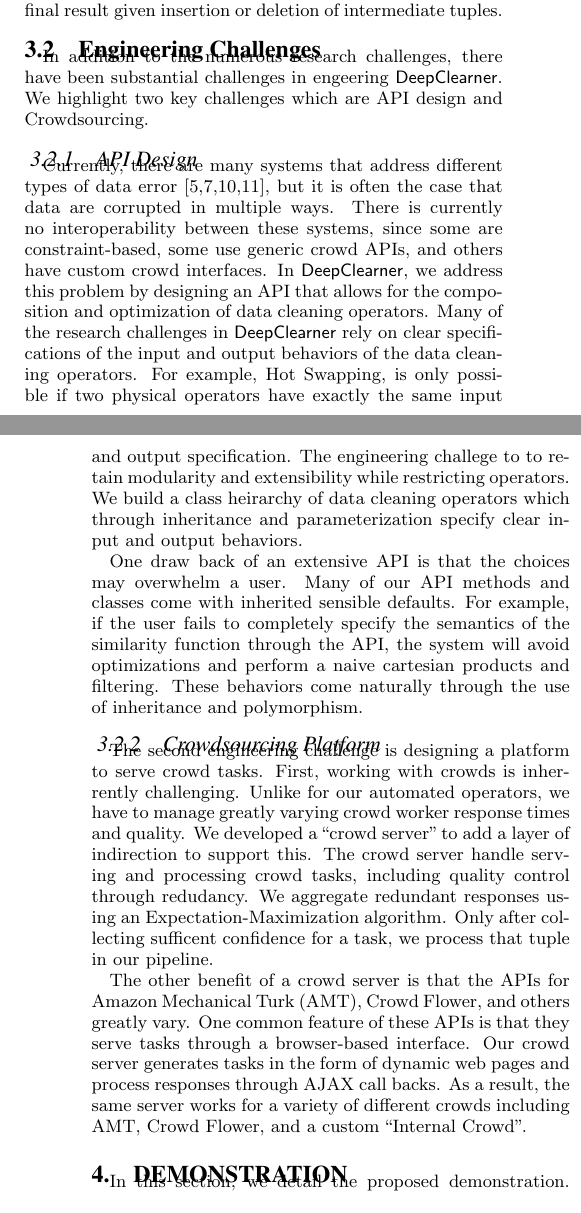
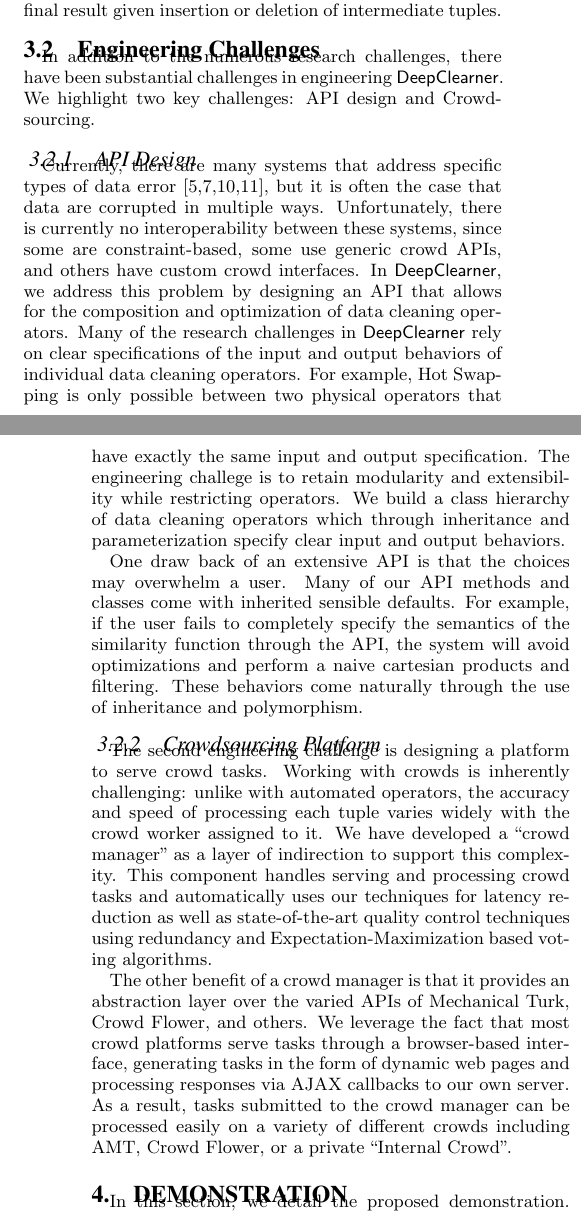
Before and after one commit to sjyk/vldb15-demo, a LaTeX paper (demo.tex, which reads engineeringchallenges.tex): two parts of the columns of pages 3 and 4 of 5, joined at a grey line, cut so that both start at the same text. Compiled offline with pdfLaTeX.

Commit message:
Pass over engineering challenges.

```diff
--- a/engineeringchallenges.tex
+++ b/engineeringchallenges.tex
@@ -1,17 +1,18 @@
+% !TEX root = demo.tex
 \subsection{Engineering Challenges}
-In addition to the numerous research challenges, there have been substantial challenges in engeering \sys.
-We highlight two key challenges which are API design and Crowdsourcing.
+In addition to the numerous research challenges, there have been substantial challenges in engineering \sys.
+We highlight two key challenges: API design and Crowdsourcing.
 
 \subsubsection{API Design}
-Currently, there are many systems that address different types of data error \cite{gokhale2014corleone,park2014crowdfill,eracer,chen2014integrating}, but it is often
+Currently, there are many systems that address specific types of data error \cite{gokhale2014corleone,park2014crowdfill,eracer,chen2014integrating}, but it is often
 the case that data are corrupted in multiple ways.
-There is currently no interoperability between these systems, since some are constraint-based, some use generic crowd APIs, and others have custom crowd interfaces.
+Unfortunately, there is currently no interoperability between these systems, since some are constraint-based, some use generic crowd APIs, and others have custom crowd interfaces.
 In \sys, we address this problem by designing an API that allows for the composition and optimization of data cleaning operators.
 Many of the research challenges in \sys rely on clear specifications of the input and output behaviors of
-the data cleaning operators.
-For example, Hot Swapping, is only possible if two physical operators have exactly the same input and output specification.
-The engineering challege to to retain modularity and extensibility while restricting operators.
-We build a class heirarchy of data cleaning operators which through inheritance and parameterization specify clear input and output behaviors.
+individual data cleaning operators.
+For example, Hot Swapping is only possible between two physical operators that have exactly the same input and output specification.
+The engineering challege is to retain modularity and extensibility while restricting operators.
+We build a class hierarchy of data cleaning operators which through inheritance and parameterization specify clear input and output behaviors.
 
 One draw back of an extensive API is that the choices may overwhelm a user.
 Many of our API methods and classes come with inherited sensible defaults.
@@ -21,15 +22,10 @@ These behaviors come naturally through the use of inheritance and polymorphism.
 
 \subsubsection{Crowdsourcing Platform}
 The second engineering challenge is designing a platform to serve crowd tasks.
-First, working with crowds is inherrently challenging.
-Unlike for our automated operators, we have to manage greatly varying crowd worker
-response times and quality.
-We developed a ``crowd server" to add a layer of indirection to support this.
-The crowd server handle serving and processing crowd tasks, including quality control through redudancy.
-We aggregate redundant responses using an Expectation-Maximization algorithm.
-Only after collecting sufficent confidence for a task, we process that tuple in our pipeline.
+Working with crowds is inherently challenging: unlike with automated operators, the accuracy and speed of processing each tuple varies widely with the crowd worker assigned to it.
+We have developed a ``crowd manager" as a layer of indirection to support this complexity.
+This component handles serving and processing crowd tasks and automatically uses our techniques for latency reduction as well as state-of-the-art quality control techniques using redundancy and Expectation-Maximization based voting algorithms.
 
-The other benefit of a crowd server is that the APIs for Amazon Mechanical Turk (AMT), Crowd Flower, and others greatly vary.
-One common feature of these APIs is that they serve tasks through a browser-based interface.
-Our crowd server generates tasks in the form of dynamic web pages and process responses through AJAX call backs.
-As a result, the same server works for a variety of different crowds including AMT, Crowd Flower, and a custom ``Internal Crowd".
+The other benefit of a crowd manager is that it provides an abstraction layer over the varied APIs of Mechanical Turk, Crowd Flower, and others.
+We leverage the fact that most crowd platforms serve tasks through a browser-based interface, generating tasks in the form of dynamic web pages and processing responses via AJAX callbacks to our own server.
+As a result, tasks submitted to the crowd manager can be processed easily on a variety of different crowds including AMT, Crowd Flower, or a private ``Internal Crowd".
```
